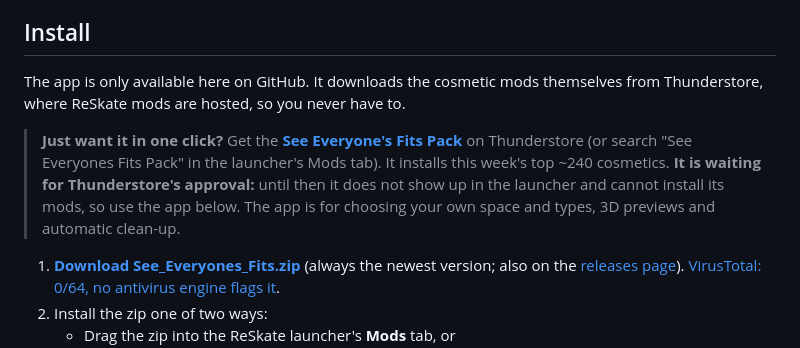
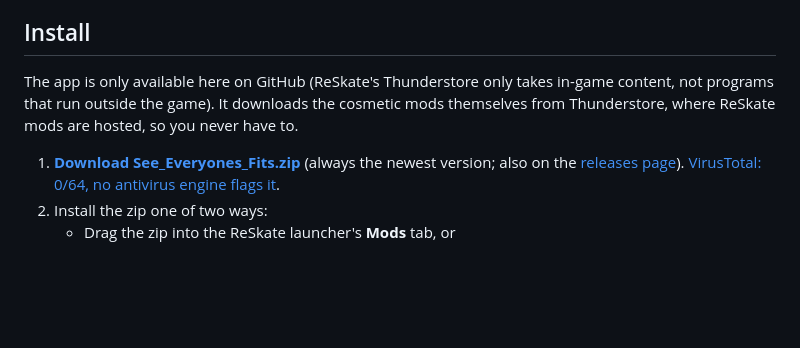
Before and after one commit to vapeuid/see-everyones-fits, a Markdown page: README.md, the part around the change. GitHub-like rendering; blank space fills up the shorter version.

Commit message:
README: drop the deprecated Thunderstore pack

```diff
--- a/README.md
+++ b/README.md
@@ -37,13 +37,9 @@ the more people use it.
 
 ## Install
 
-The app is only available here on GitHub. It downloads the cosmetic mods themselves from Thunderstore, where ReSkate
+The app is only available here on GitHub (ReSkate's Thunderstore only takes in-game content, not programs that run
+outside the game). It downloads the cosmetic mods themselves from Thunderstore, where ReSkate
 mods are hosted, so you never have to.
-
-> **Just want it in one click?** Get the **[See Everyone's Fits Pack](https://thunderstore.io/c/reskate/p/SkrtTeamZZ/See_Everyones_Fits_Pack/)**
-> on Thunderstore (or search "See Everyones Fits Pack" in the launcher's Mods tab). It installs this week's top ~240
-> cosmetics. **It is waiting for Thunderstore's approval:** until then it does not show up in the launcher and cannot install
-> its mods, so use the app below. The app is for choosing your own space and types, 3D previews and automatic clean-up.
 
 1. **[Download See_Everyones_Fits.zip](https://github.com/vapeuid/see-everyones-fits/releases/latest/download/See_Everyones_Fits.zip)**
    (always the newest version; also on the [releases page](https://github.com/vapeuid/see-everyones-fits/releases/latest)).
```
